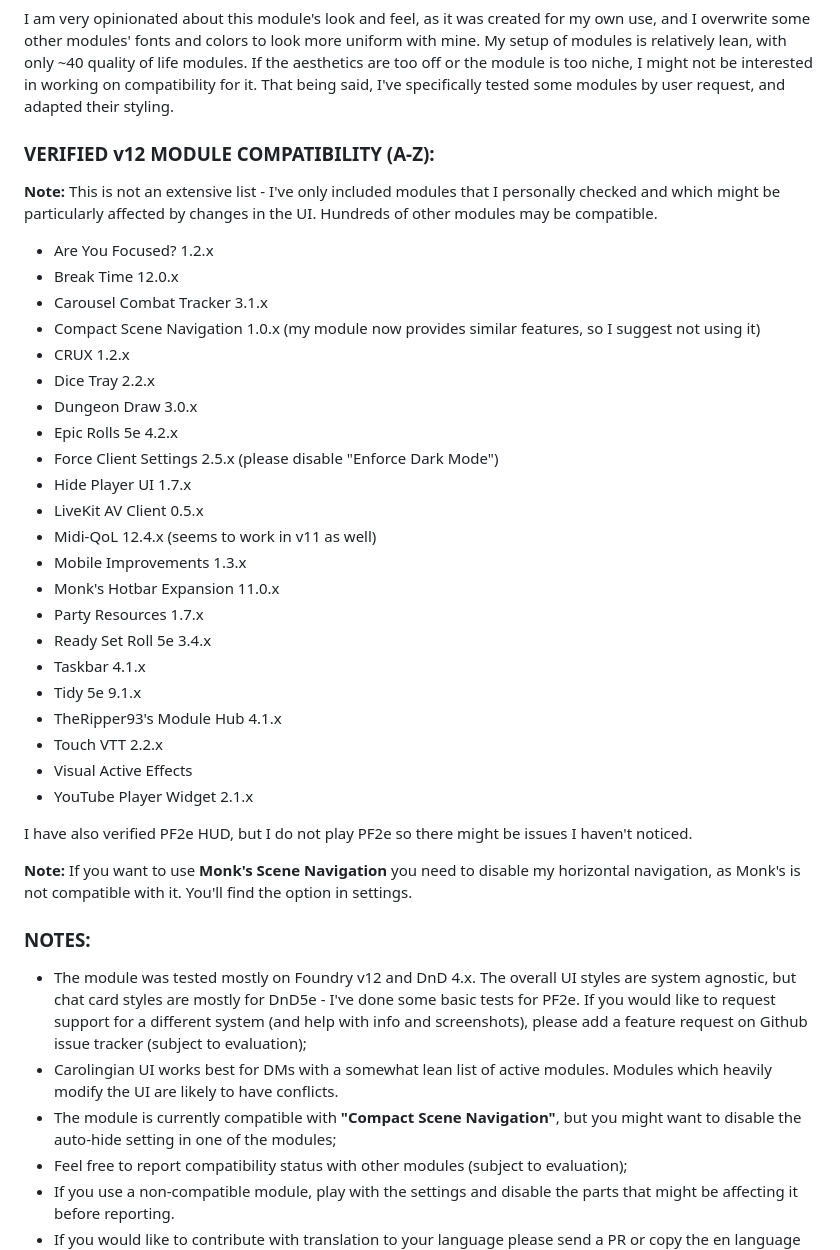
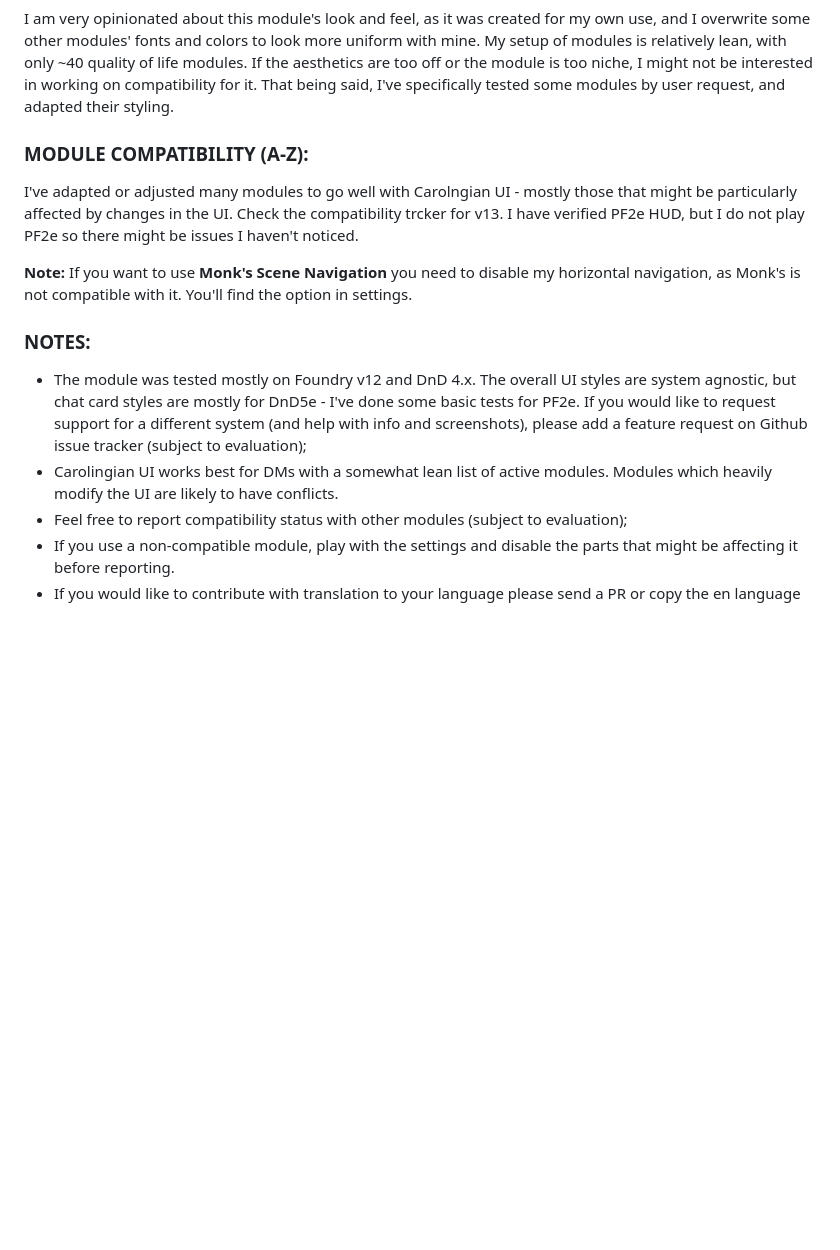
Before and after one commit to crlngn/crlngn-ui, a Markdown page: README.md, the part around the change. Rendered like a GitHub page; blank space fills up the shorter version.

```diff
--- a/README.md
+++ b/README.md
@@ -65,32 +65,9 @@ A UI overhaul, focusing on removing clutter from screen and improving overall lo
 
 I am very opinionated about this module's look and feel, as it was created for my own use, and I overwrite some other modules' fonts and colors to look more uniform with mine. My setup of modules is relatively lean, with only ~40 quality of life modules. If the aesthetics are too off or the module is too niche, I might not be interested in working on compatibility for it. That being said, I've specifically tested some modules by user request, and adapted their styling.
 
-### VERIFIED v12 MODULE COMPATIBILITY (A-Z):
-**Note:** This is not an extensive list - I've only included modules that I personally checked and which might be particularly affected by changes in the UI. Hundreds of other modules may be compatible.
-- Are You Focused? 1.2.x
-- Break Time 12.0.x
-- Carousel Combat Tracker 3.1.x
-- Compact Scene Navigation 1.0.x (my module now provides similar features, so I suggest not using it)
-- CRUX 1.2.x
-- Dice Tray 2.2.x
-- Dungeon Draw 3.0.x
-- Epic Rolls 5e 4.2.x
-- Force Client Settings 2.5.x (please disable "Enforce Dark Mode")
-- Hide Player UI 1.7.x
-- LiveKit AV Client 0.5.x
-- Midi-QoL 12.4.x (seems to work in v11 as well)
-- Mobile Improvements 1.3.x
-- Monk's Hotbar Expansion 11.0.x
-- Party Resources 1.7.x
-- Ready Set Roll 5e 3.4.x
-- Taskbar 4.1.x
-- Tidy 5e 9.1.x
-- TheRipper93's Module Hub 4.1.x
-- Touch VTT 2.2.x
-- Visual Active Effects
-- YouTube Player Widget 2.1.x
-
-I have also verified PF2e HUD, but I do not play PF2e so there might be issues I haven't noticed.
+### MODULE COMPATIBILITY (A-Z):
+I've adapted or adjusted many modules to go well with Carolngian UI - mostly those that might be particularly affected by changes in the UI. Check the  compatibility trcker for v13.
+I have verified PF2e HUD, but I do not play PF2e so there might be issues I haven't noticed.
 
 **Note:**
 If you want to use **Monk's Scene Navigation** you need to disable my horizontal navigation, as Monk's is not compatible with it. You'll find the option in settings.
@@ -98,7 +75,6 @@ If you want to use **Monk's Scene Navigation** you need to disable my horizontal
 ### NOTES:
 - The module was tested mostly on Foundry v12 and DnD 4.x. The overall UI styles are system agnostic, but chat card styles are mostly for DnD5e - I've done some basic tests for PF2e. If you would like to request support for a different system (and help with info and screenshots), please add a feature request on Github issue tracker (subject to evaluation);
 - Carolingian UI works best for DMs with a somewhat lean list of active modules. Modules which heavily modify the UI are likely to have conflicts.
-- The module is currently compatible with **"Compact Scene Navigation"**, but you might want to disable the auto-hide setting in one of the modules;
 - Feel free to report compatibility status with other modules (subject to evaluation);
 - If you use a non-compatible module, play with the settings and disable the parts that might be affecting it before reporting.
 - If you would like to contribute with translation to your language please send a PR or copy the en language file, translate and post as enhancement.
```
